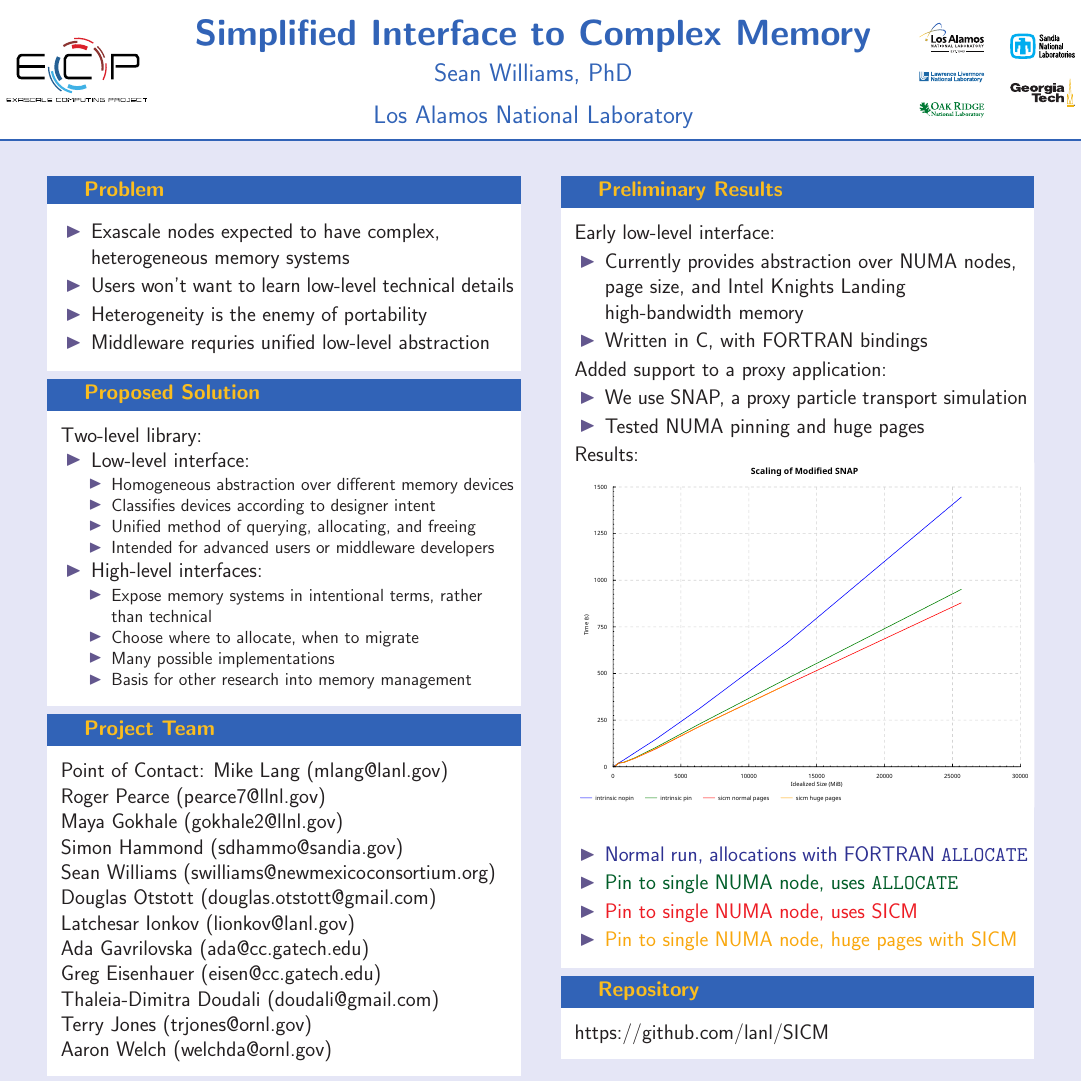
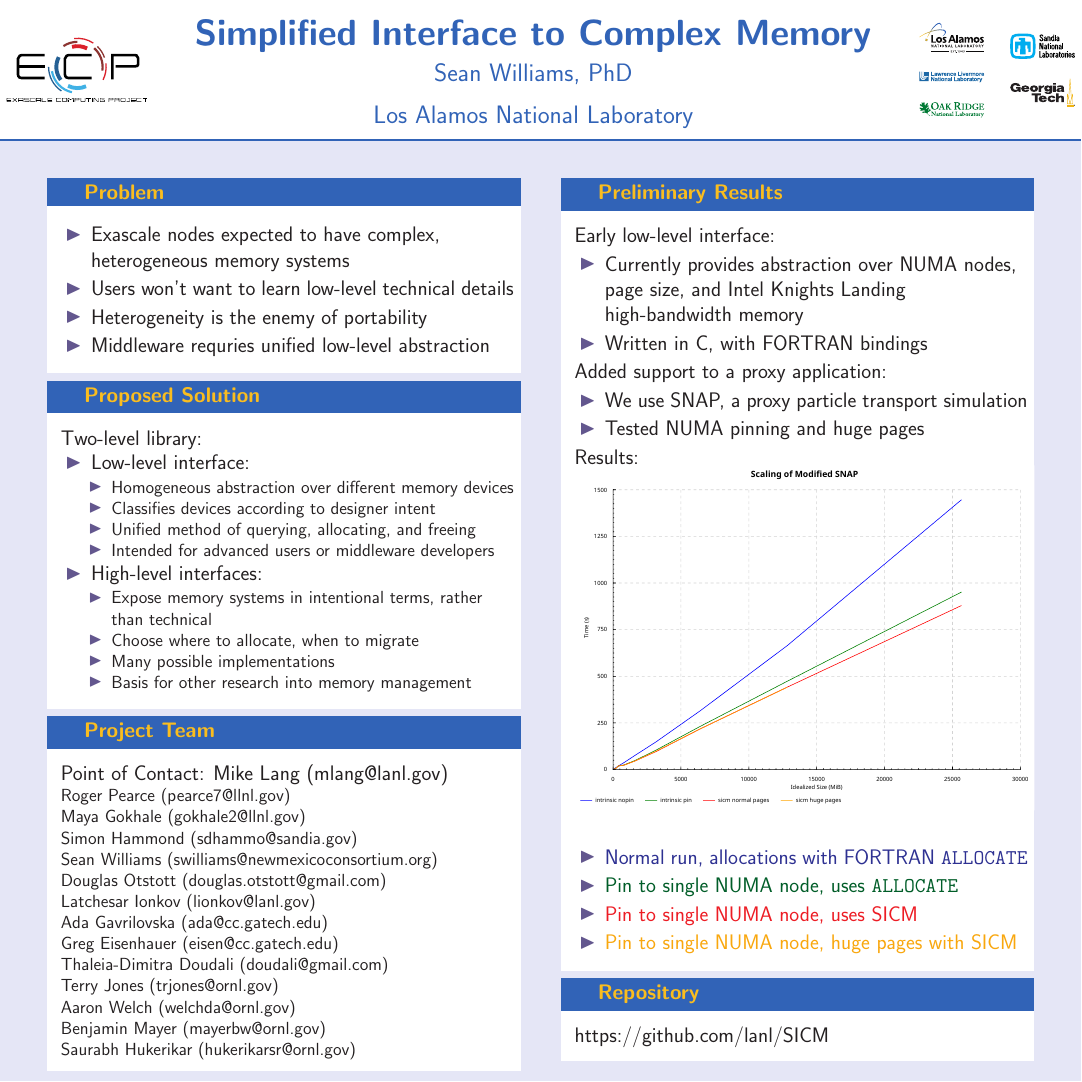
Before and after one commit to lanl/SICM, a LaTeX poster (posters/2017-02 ecp kickoff meeting/sicm-poster.tex, which reads posters/2017-02 ecp kickoff meeting/beamerthemeSICM.sty): the whole page. Compiled offline with pdfLaTeX.

Commit message:
apparently there were some poster changes that weren't committed

```diff
--- a/posters/2017-02 ecp kickoff meeting/beamerthemeSICM.sty
+++ b/posters/2017-02 ecp kickoff meeting/beamerthemeSICM.sty
@@ -45,7 +45,7 @@
 %  \setbeamercolor{title in head/foot}{bg=tabutter, fg=black}
 
 
-\setbeamercolor{alerted text}{fg=lanlgold}
+\setbeamercolor{alerted text}{fg=lanlblue}
 %\setbeamercolor{structure}{fg=i6blue}
 
 %  \setbeamertemplate{itemize/enumerate body begin}{
--- a/posters/2017-02 ecp kickoff meeting/sicm-poster.tex
+++ b/posters/2017-02 ecp kickoff meeting/sicm-poster.tex
@@ -51,6 +51,7 @@
 
     \begin{block}{Project Team}
       Point of Contact: Mike Lang (mlang@lanl.gov) \\
+      \small
       Roger Pearce (pearce7@llnl.gov) \\
       Maya Gokhale (gokhale2@llnl.gov) \\
       Simon Hammond (sdhammo@sandia.gov) \\
@@ -61,7 +62,9 @@
       Greg Eisenhauer (eisen@cc.gatech.edu) \\
       Thaleia-Dimitra Doudali (doudali@gmail.com) \\
       Terry Jones (trjones@ornl.gov) \\
-       Aaron Welch (welchda@ornl.gov)
+      Aaron Welch (welchda@ornl.gov) \\
+      Benjamin Mayer (mayerbw@ornl.gov) \\
+      Saurabh Hukerikar (hukerikarsr@ornl.gov)
     \end{block}
   \end{column}
 
```
Also changed, not shown: posters/2017-02 ecp kickoff meeting/sicm-poster.pdf.
